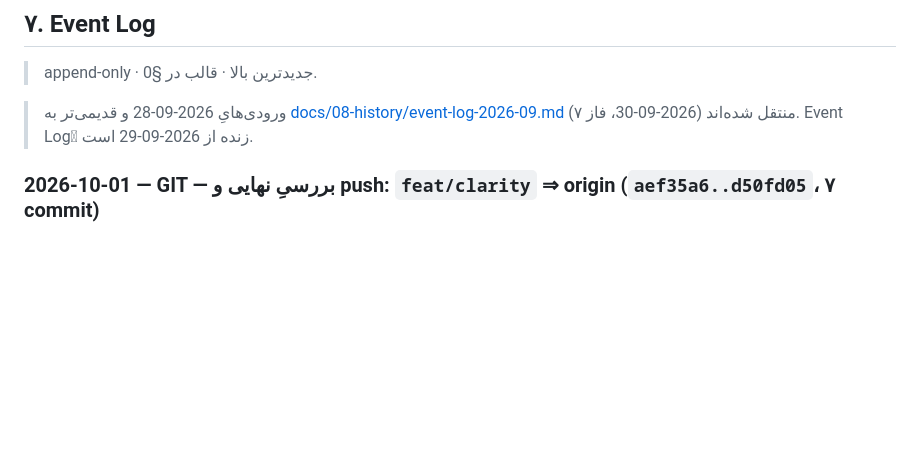
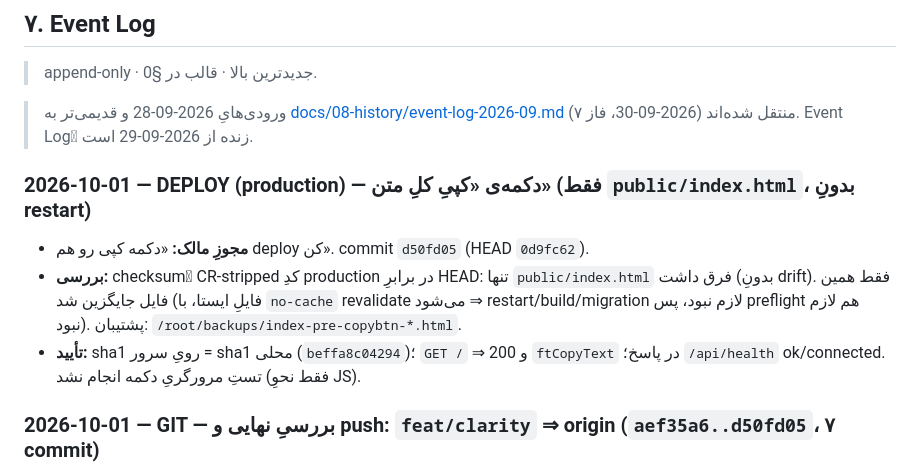
Before and after one commit to smohebzadeh86-hub/feeliaa, a Markdown page: PROJECT_STATUS.md, the part around the change. Drawn GitHub-style; blank space fills up the shorter version.

Commit message:
docs(status): record production deploy of copy-all-text button
Co-Authored-By: Claude Sonnet 5.5 <noreply@anthropic.com>

```diff
--- a/PROJECT_STATUS.md
+++ b/PROJECT_STATUS.md
@@ -221,6 +221,11 @@
 > append-only · جدیدترین بالا · قالب در §0.
 
 > ورودی‌هایِ 2026-09-28 و قدیمی‌تر به [docs/08-history/event-log-2026-09.md](docs/08-history/event-log-2026-09.md) منتقل شده‌اند (2026-09-30، فاز ۷). Event Logِ زنده از 2026-09-29 است.
+
+### 2026-10-01 — DEPLOY (production) — دکمه‌ی «کپیِ کلِ متن» (فقط `public/index.html`، بدونِ restart)
+- **مجوزِ مالک:** «دکمه کپی رو هم deploy کن». commit `d50fd05` (HEAD `0d9fc62`).
+- **بررسی:** checksumِ CR-stripped کدِ production در برابرِ HEAD: تنها `public/index.html` فرق داشت (بدونِ drift). فقط همین فایل جایگزین شد (فایلِ ایستا، با `no-cache` revalidate می‌شود ⇒ restart/build/migration لازم نبود، پس preflight هم لازم نبود). پشتیبان: `/root/backups/index-pre-copybtn-*.html`.
+- **تأیید:** sha1 رویِ سرور = sha1 محلی (`beffa8c04294`)؛ `GET /` ⇒ 200 و `ftCopyText` در پاسخ؛ `/api/health` ok/connected. تستِ مرورگریِ دکمه انجام نشد (فقط نحوِ JS).
 
 ### 2026-10-01 — GIT — بررسیِ نهایی و push: `feat/clarity` ⇒ origin (`aef35a6..d50fd05`، ۷ commit)
 - **بررسی پیش از push (HEAD، working tree تمیز):** `tsc`، `test:rt` (۰ FAIL)، `test:ft` 61، `test:llm` 22، `test:tu` 19، `test:up` 54، `test:cf` 111، `test:routes`، `test:arch`، `test:docs` سبز؛ اسکنِ secret رویِ خطوطِ افزوده‌شده (کلید/رمز/PEM) خالی؛ هیچ `.env`/tar/`data/` در commitها نیست؛ fast-forward.
```
